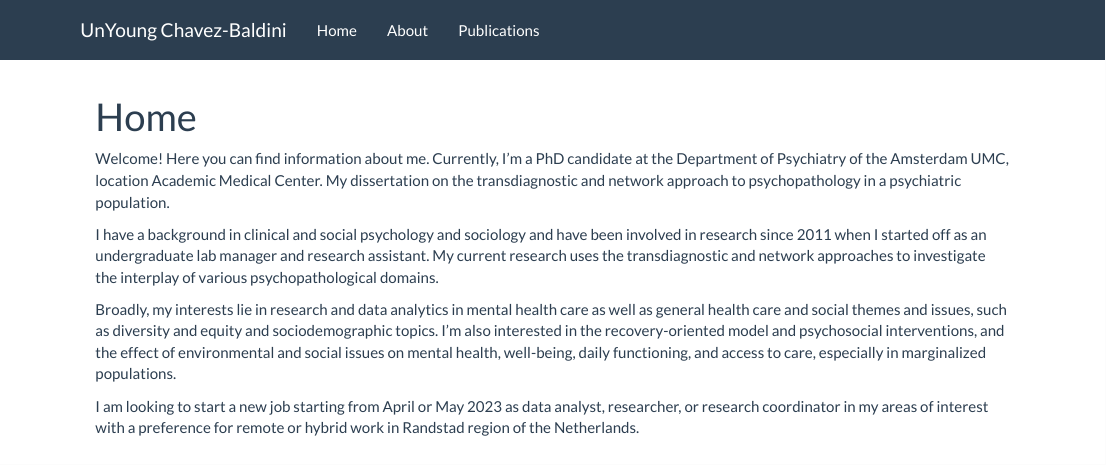
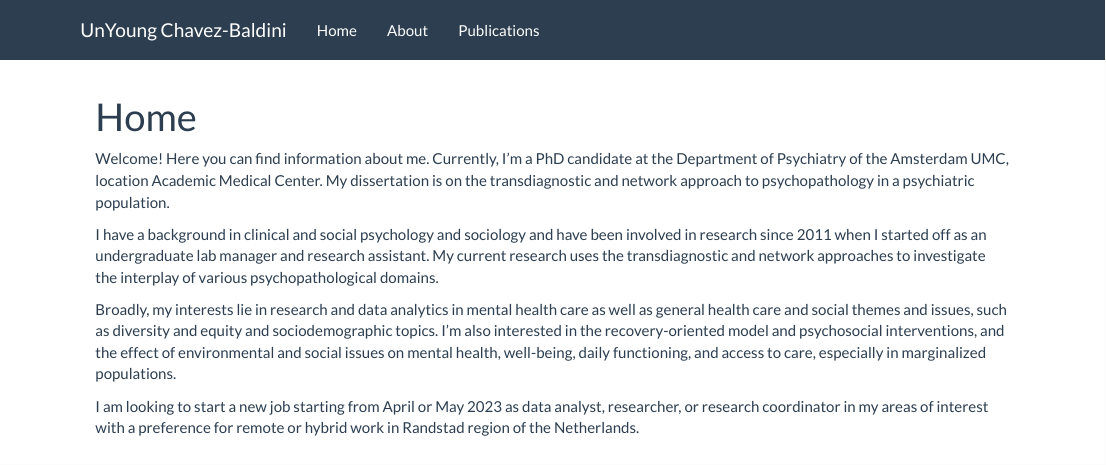
Before and after one commit to uchavezbaldini/uchavezbaldini.github.io, an R Markdown document (index.Rmd): the page in a window 1100 px wide, from its top. Rendered offline with R 4.5, knitr and Pandoc, with nearby package versions.

Commit message:
Update index.Rmd

```diff
--- a/index.Rmd
+++ b/index.Rmd
@@ -4,7 +4,7 @@ title: "Home"
 
 <p>
 
-Welcome! Here you can find information about me. Currently, I'm a PhD candidate at the Department of Psychiatry of the Amsterdam UMC, location Academic Medical Center. My dissertation on the transdiagnostic and network approach to psychopathology in a psychiatric population.
+Welcome! Here you can find information about me. Currently, I'm a PhD candidate at the Department of Psychiatry of the Amsterdam UMC, location Academic Medical Center. My dissertation is on the transdiagnostic and network approach to psychopathology in a psychiatric population.
 
 </p>
 
```
